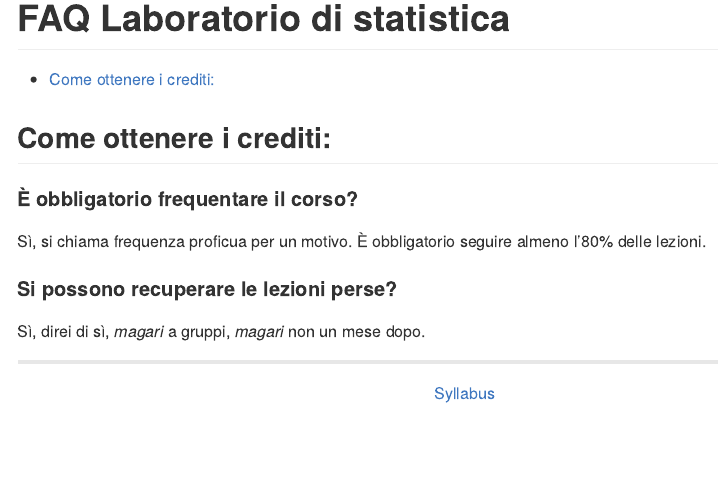
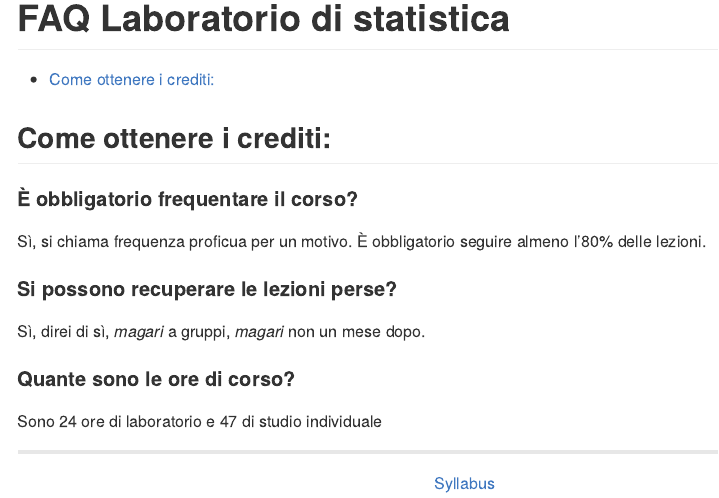
Before and after one commit to lazzerinigiada/CorsoStatisticaR, an R Markdown document (FAQ/README.Rmd): the page in a window 1100 px wide, from its top. Rendered offline with R 4.5, knitr and Pandoc, with nearby package versions.

Commit message:
Update README.Rmd

```diff
--- a/FAQ/README.Rmd
+++ b/FAQ/README.Rmd
@@ -22,7 +22,9 @@ Sì, si chiama frequenza proficua per un motivo. È obbligatorio seguire almeno
 
 Sì, direi di sì, *magari* a gruppi, *magari* non un mese dopo.
 
+#### Quante sono le ore di corso?
 
+Sono 24 ore di laboratorio e 47 di studio individuale
 
 
 ---
```
